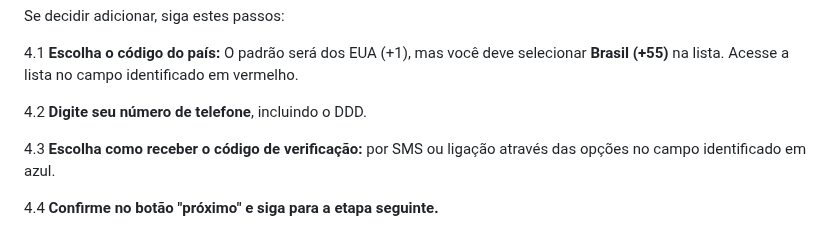
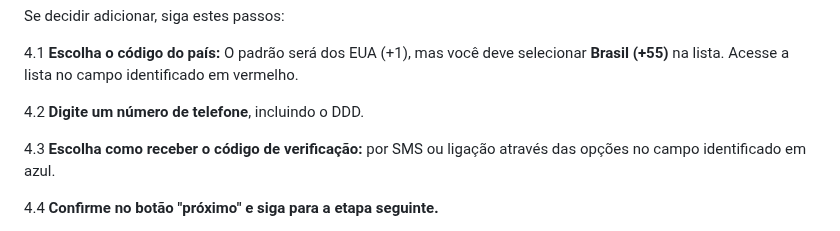
Before and after one commit to herrdohler/salesiano-resende, a Markdown page: guias/acesso ao e-mail institucional.md, the part around the change. Rendered like a GitHub page.

```diff
--- a/guias/acesso ao e-mail institucional.md
+++ b/guias/acesso ao e-mail institucional.md
@@ -29,7 +29,7 @@ Se decidir adicionar, siga estes passos:
 
 4.1 **Escolha o código do país:** O padrão será dos EUA (+1), mas você deve selecionar **Brasil (+55)** na lista. Acesse a lista no campo identificado em vermelho.
 
-4.2 **Digite seu número de telefone**, incluindo o DDD.
+4.2 **Digite um número de telefone**, incluindo o DDD.
 
 4.3 **Escolha como receber o código de verificação:** por SMS ou ligação através das opções no campo identificado em azul.
 
```
